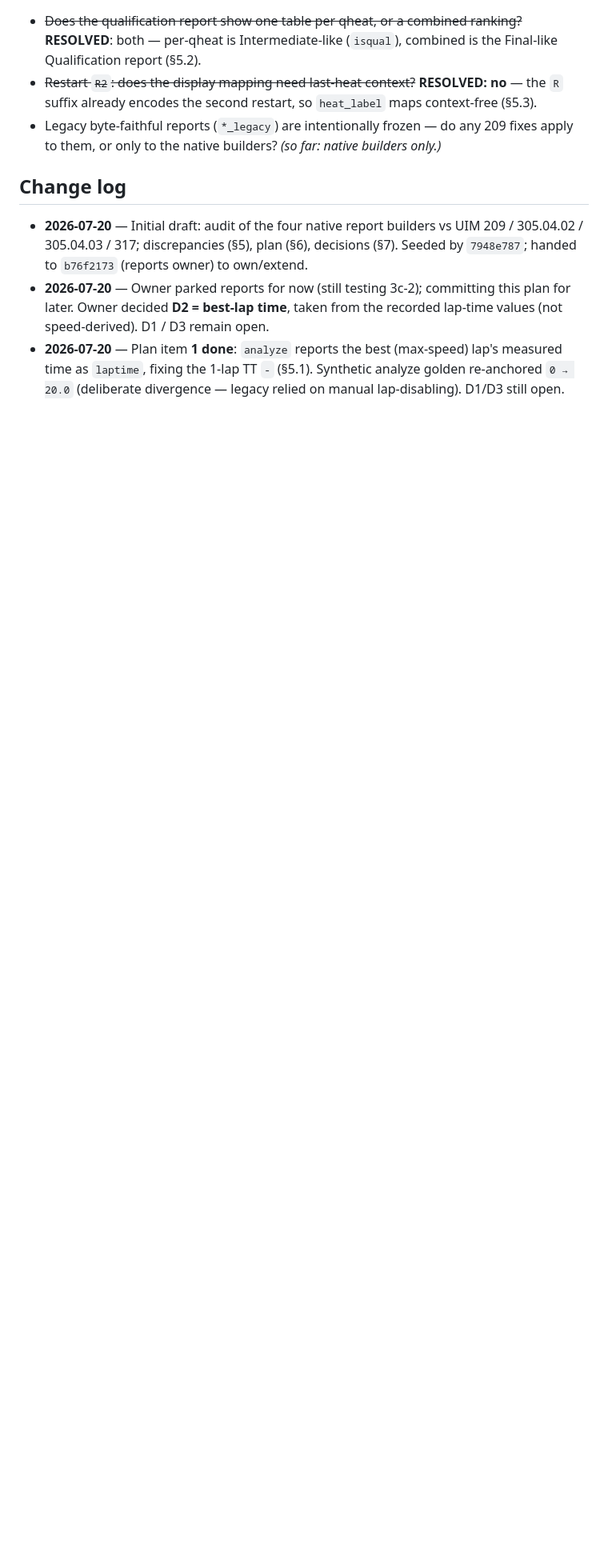
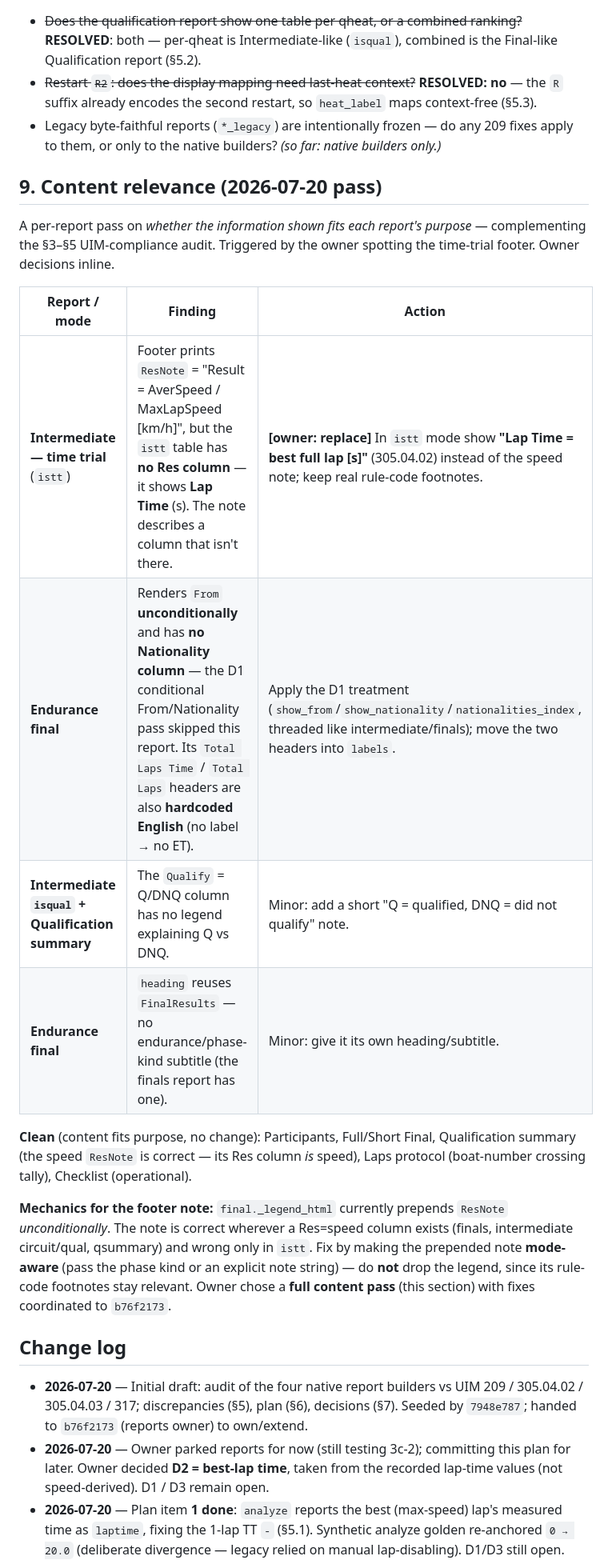
Before and after one commit to pearu/cozer, a Markdown page: docs/REPORTS.md, the part around one of its changes. Shown at 80% size. Rendered like a GitHub page; blank space fills up the shorter version.

Commit message:
docs(REPORTS): §9 content-relevance pass (timetrial footer + endurance D1 gap)
A per-report pass on whether the shown info fits each report's purpose, prompted by
the owner spotting the timetrial Intermediate footer printing a speed legend
("Result = AverSpeed / MaxLapSpeed") over a Lap Time column. Findings + owner
decisions:
- TT (istt): replace the speed note with "Lap Time = best full lap [s]" (305.04.02);
  the legend note must become mode-aware in final._legend_html (keep rule-code footnotes).
- Endurance report skipped the D1 From/Nationality treatment and has hardcoded English
  "Total Laps" headers -> apply D1 + move headers to labels.
- Minor: Qualify (Q/DNQ) column has no legend; endurance reuses the finals heading.
Other reports are content-clean. Fixes to be coordinated with the reports session.

Co-Authored-By: Claude Opus 4.8 (1M context) <noreply@anthropic.com>

```diff
--- a/docs/REPORTS.md
+++ b/docs/REPORTS.md
@@ -173,6 +173,30 @@ per kind). All 209 common content applies per heat and in the summary.
 - Legacy byte-faithful reports (`*_legacy`) are intentionally frozen — do any 209 fixes
   apply to them, or only to the native builders? *(so far: native builders only.)*
 
+## 9. Content relevance (2026-07-20 pass)
+
+A per-report pass on *whether the information shown fits each report's purpose* — complementing the
+§3–§5 UIM-compliance audit. Triggered by the owner spotting the time-trial footer. Owner decisions
+inline.
+
+| Report / mode | Finding | Action |
+|---|---|---|
+| **Intermediate — time trial** (`istt`) | Footer prints `ResNote` = "Result = AverSpeed / MaxLapSpeed [km/h]", but the `istt` table has **no Res column** — it shows **Lap Time** (s). The note describes a column that isn't there. | **[owner: replace]** In `istt` mode show **"Lap Time = best full lap [s]"** (305.04.02) instead of the speed note; keep real rule-code footnotes. |
+| **Endurance final** | Renders `From` **unconditionally** and has **no Nationality column** — the D1 conditional From/Nationality pass skipped this report. Its `Total Laps Time` / `Total Laps` headers are also **hardcoded English** (no label → no ET). | Apply the D1 treatment (`show_from`/`show_nationality`/`nationalities_index`, threaded like intermediate/finals); move the two headers into `labels`. |
+| **Intermediate `isqual` + Qualification summary** | The `Qualify` = Q/DNQ column has no legend explaining Q vs DNQ. | Minor: add a short "Q = qualified, DNQ = did not qualify" note. |
+| **Endurance final** | `heading` reuses `FinalResults` — no endurance/phase-kind subtitle (the finals report has one). | Minor: give it its own heading/subtitle. |
+
+**Clean** (content fits purpose, no change): Participants, Full/Short Final, Qualification summary
+(the speed `ResNote` is correct — its Res column *is* speed), Laps protocol (boat-number crossing
+tally), Checklist (operational).
+
+**Mechanics for the footer note:** `final._legend_html` currently prepends `ResNote`
+*unconditionally*. The note is correct wherever a Res=speed column exists (finals, intermediate
+circuit/qual, qsummary) and wrong only in `istt`. Fix by making the prepended note **mode-aware**
+(pass the phase kind or an explicit note string) — do **not** drop the legend, since its rule-code
+footnotes stay relevant. Owner chose a **full content pass** (this section) with fixes coordinated to
+`b76f2173`.
+
 ## Change log
 
 - **2026-07-20** — Initial draft: audit of the four native report builders vs UIM 209 /
```
Also changed, not shown: other parts of docs/REPORTS.md (+5 -0 lines).
